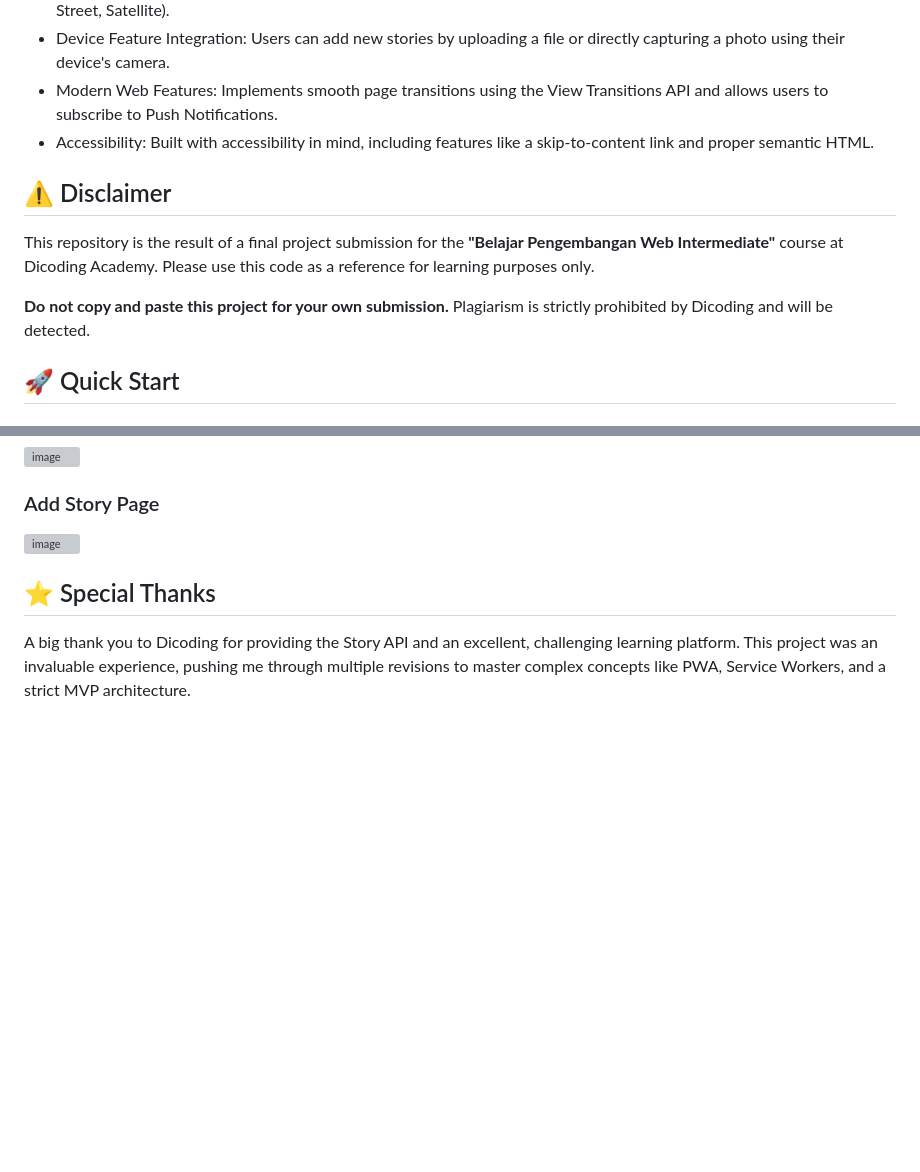
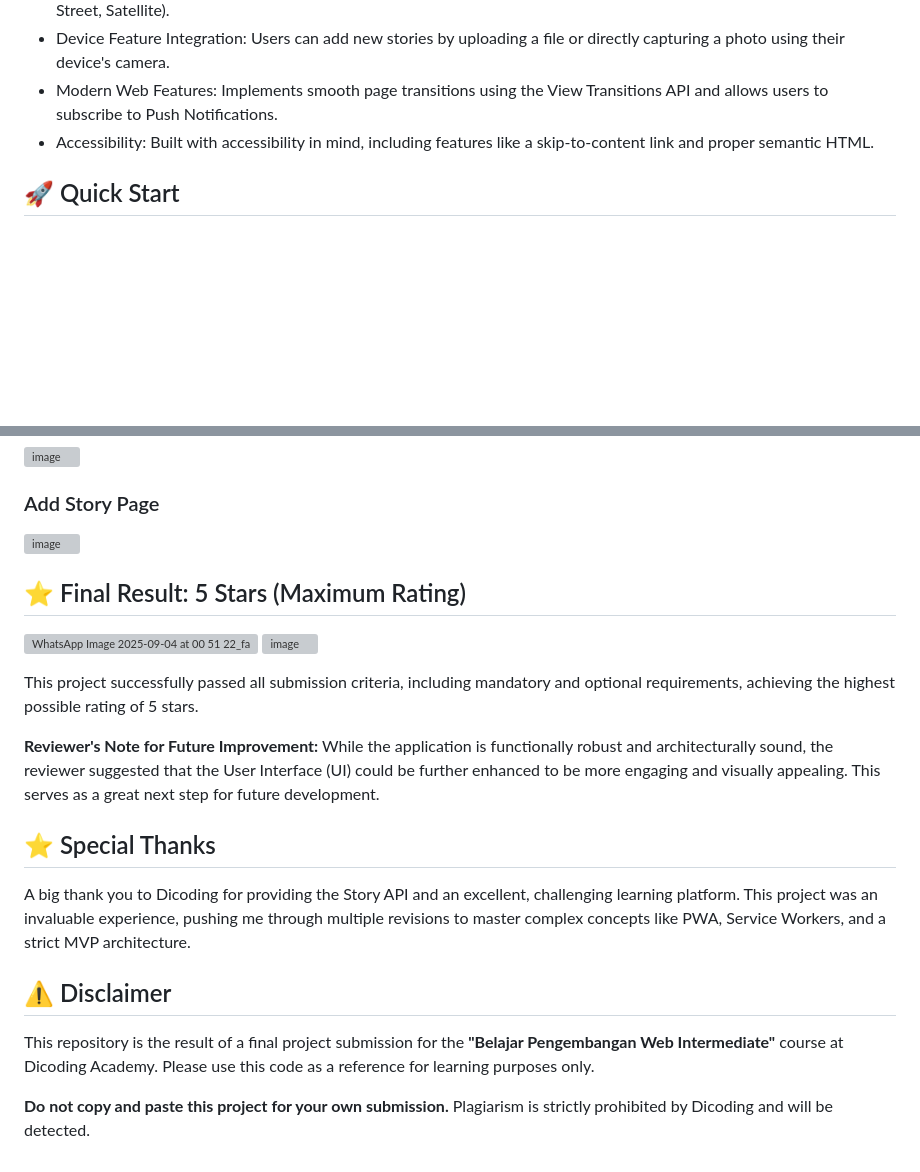
Before and after one commit to ARiMa8/ourstory, a Markdown page: README.md, 2 parts joined by grey strips. Drawn GitHub-style; blank space fills up the shorter version; grey boxes are pictures that could not be loaded.

```diff
--- a/README.md
+++ b/README.md
@@ -14,11 +15,6 @@
 - Device Feature Integration: Users can add new stories by uploading a file or directly capturing a photo using their device's camera.
 - Modern Web Features: Implements smooth page transitions using the View Transitions API and allows users to subscribe to Push Notifications.
 - Accessibility: Built with accessibility in mind, including features like a skip-to-content link and proper semantic HTML.
-
-## ⚠️ Disclaimer
-This repository is the result of a final project submission for the **"Belajar Pengembangan Web Intermediate"** course at Dicoding Academy. Please use this code as a reference for learning purposes only.
-
-**Do not copy and paste this project for your own submission.** Plagiarism is strictly prohibited by Dicoding and will be detected.
 
 ## 🚀 Quick Start
 ### Clone the Repository:
@@ -74,6 +70,20 @@ Bash<br>
 ### Add Story Page
 <img width="1912" height="1207" alt="image" src="https://github.com/user-attachments/assets/6e96241b-b853-416e-9d17-e97e1700292a" />
 
+## ⭐ Final Result: 5 Stars (Maximum Rating)
+![WhatsApp Image 2025-09-04 at 00 51 22_fad9330e](https://github.com/user-attachments/assets/27672451-919f-4f3e-b8f4-ff199c4a1ab1)
+<img width="372" height="436" alt="image" src="https://github.com/user-attachments/assets/019c1990-96de-48cf-8dbd-b67e500658cf" />
+
+This project successfully passed all submission criteria, including mandatory and optional requirements, achieving the highest possible rating of 5 stars.
+
+**Reviewer's Note for Future Improvement:**
+While the application is functionally robust and architecturally sound, the reviewer suggested that the User Interface (UI) could be further enhanced to be more engaging and visually appealing. This serves as a great next step for future development.
+
 
 ## ⭐ Special Thanks
 A big thank you to Dicoding for providing the Story API and an excellent, challenging learning platform. This project was an invaluable experience, pushing me through multiple revisions to master complex concepts like PWA, Service Workers, and a strict MVP architecture.
+
+## ⚠️ Disclaimer
+This repository is the result of a final project submission for the **"Belajar Pengembangan Web Intermediate"** course at Dicoding Academy. Please use this code as a reference for learning purposes only.
+
+**Do not copy and paste this project for your own submission.** Plagiarism is strictly prohibited by Dicoding and will be detected.
```
Also changed, not shown: other parts of README.md (+1 -0 lines).
